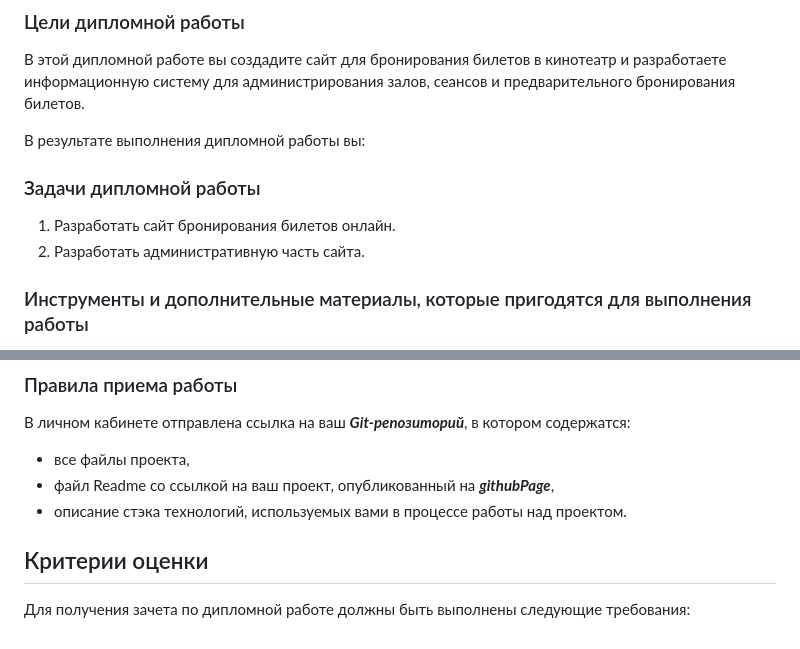
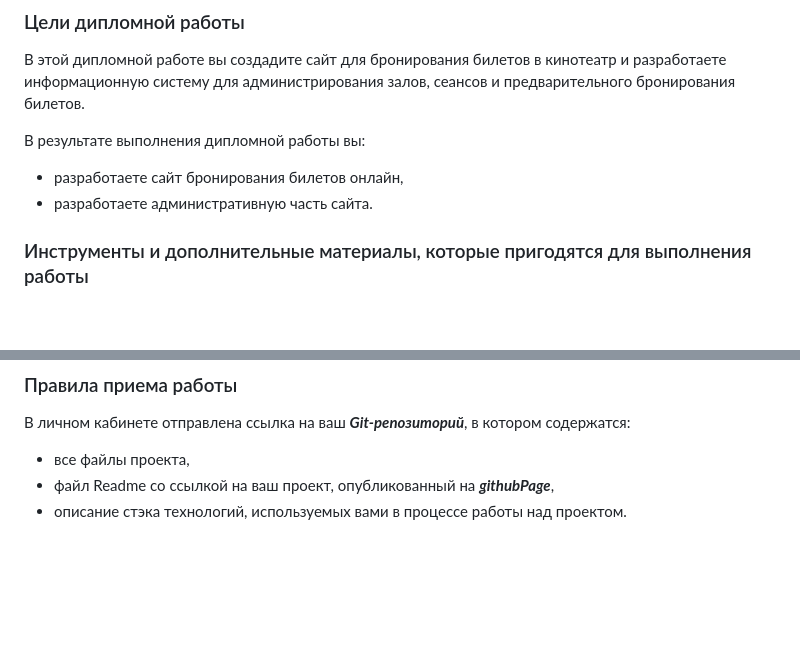
Before and after one commit to margo-madeira/shfe-diplom, a Markdown page: README.md, 2 parts joined by grey strips. Rendered like a GitHub page; blank space fills up the shorter version.

```diff
--- a/README.md
+++ b/README.md
@@ -5,11 +5,8 @@
 В этой дипломной работе вы создадите сайт для бронирования билетов в кинотеатр и разработаете информационную систему для администрирования залов, сеансов и предварительного бронирования билетов.
 
 В результате выполнения дипломной работы вы:
-
-### Задачи дипломной работы
-
-1. Разработать сайт бронирования билетов онлайн.
-2. Разработать административную часть сайта.
+- разработаете сайт бронирования билетов онлайн,
+- разработаете административную часть сайта.
 
 ### Инструменты и дополнительные материалы, которые пригодятся для выполнения работы
 
@@ -62,7 +59,3 @@
 - все файлы проекта,
 - файл Readme со ссылкой на ваш проект, опубликованный на ***githubPage***,
 - описание стэка технологий, используемых вами в процессе работы над проектом.
-
-## Критерии оценки
-
-Для получения зачета по дипломной работе должны быть выполнены следующие требования:
```
